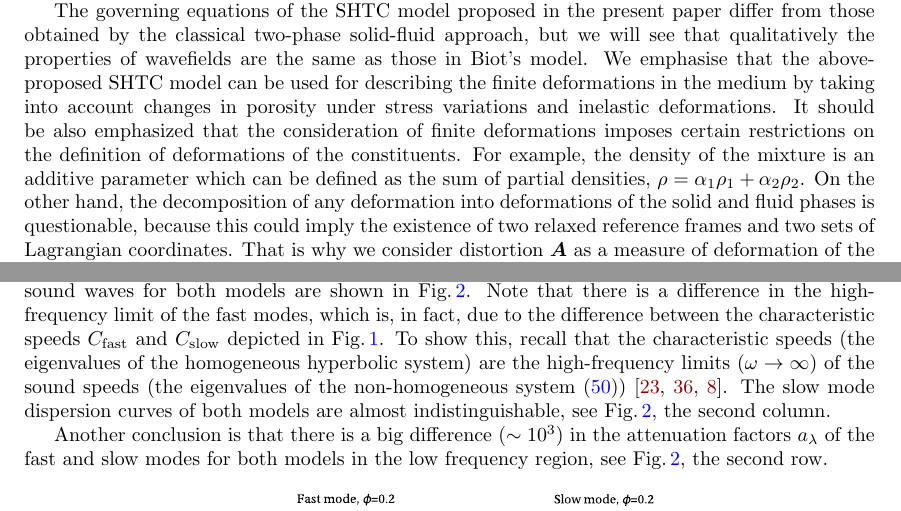
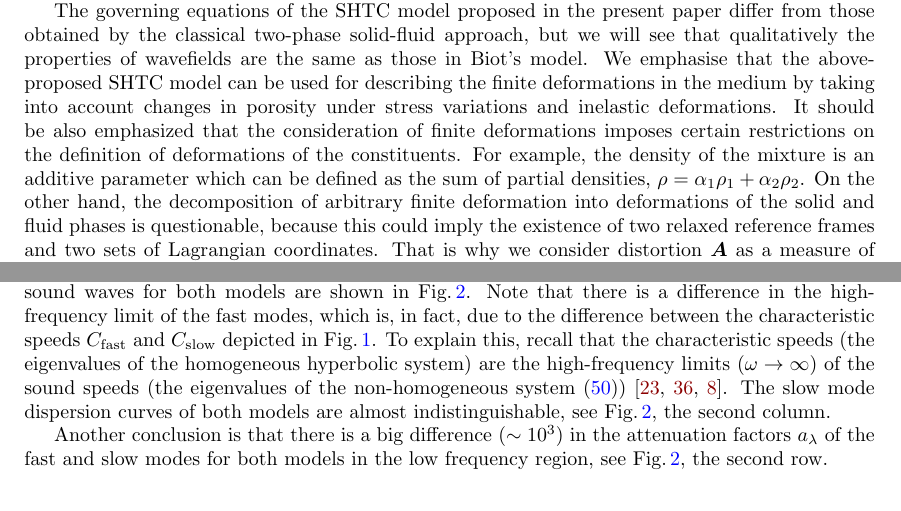
Before and after one commit to peshenator/TwoPhaseSolidFluid, a LaTeX paper (TwoPhaseSolidFluid.tex): two parts of pages 12 and 18 of 30 before the commit and two parts of pages 12 and 17 of 29 after it, joined at a grey line, cut so that both start at the same text. Compiled offline with pdfLaTeX.

Commit message:
final read: done with Section 4

```diff
--- a/TwoPhaseSolidFluid.tex
+++ b/TwoPhaseSolidFluid.tex
@@ -1330,7 +1330,8 @@ It should be also emphasized that the consideration of finite deformations
 imposes certain restrictions on the definition of deformations of the constituents.
 For example, the density of the mixture is an additive parameter which can be
 defined as the sum of partial densities, $ \rho=\alpha_1 \rho_1 + \alpha_2
-\rho_2$. On the other hand, the decomposition of any deformation into
+\rho_2$. On the other hand, the decomposition of arbitrary finite deformation
+into
 deformations of the solid and fluid phases is questionable, because this could
 imply the existence of two relaxed reference frames and two sets of Lagrangian
 coordinates. That is why we consider distortion $\AA$ as a measure of
@@ -1911,7 +1912,8 @@ for both models are shown in Fig.\,\ref{fig:Vph.Attenuation}. Note that there is
 which is, in fact, due to the
 difference between the characteristic speeds $ C_{\rm fast} $ and $ C_{\rm slow} $
 depicted in
-Fig.\,\ref{fig:diff.grain.modulus}. To show this, recall that the characteristic
+Fig.\,\ref{fig:diff.grain.modulus}. To explain this, recall that the
+characteristic
 speeds (the eigenvalues of the homogeneous hyperbolic system) are the
 high-frequency limits ($ \omega \to \infty $) of the sound speeds (the
 eigenvalues of the non-homogeneous system \eqref{eqn.perturb})
```
Also changed, not shown: TwoPhaseSolidFluid.tex (6 more changed lines).
